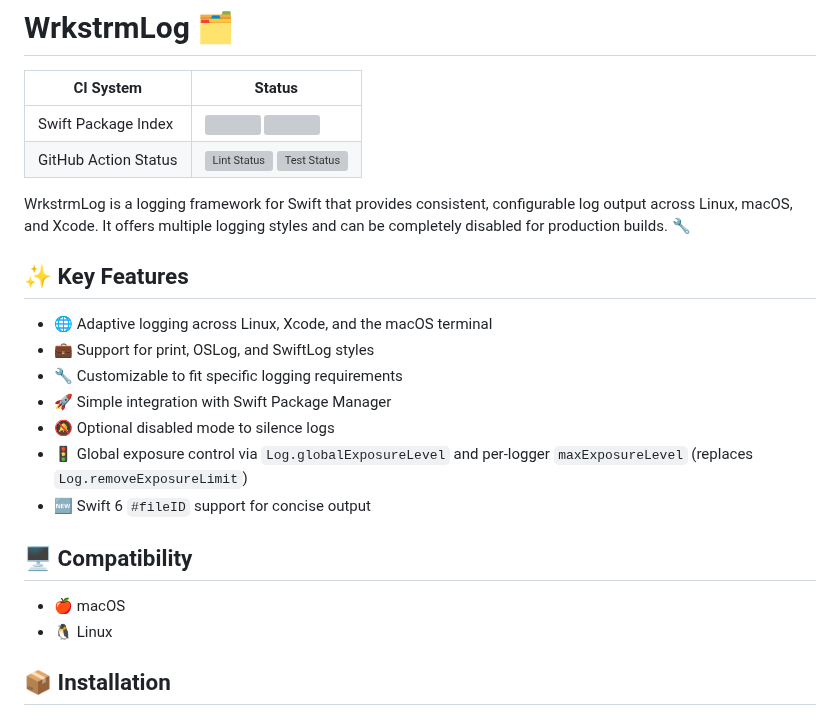
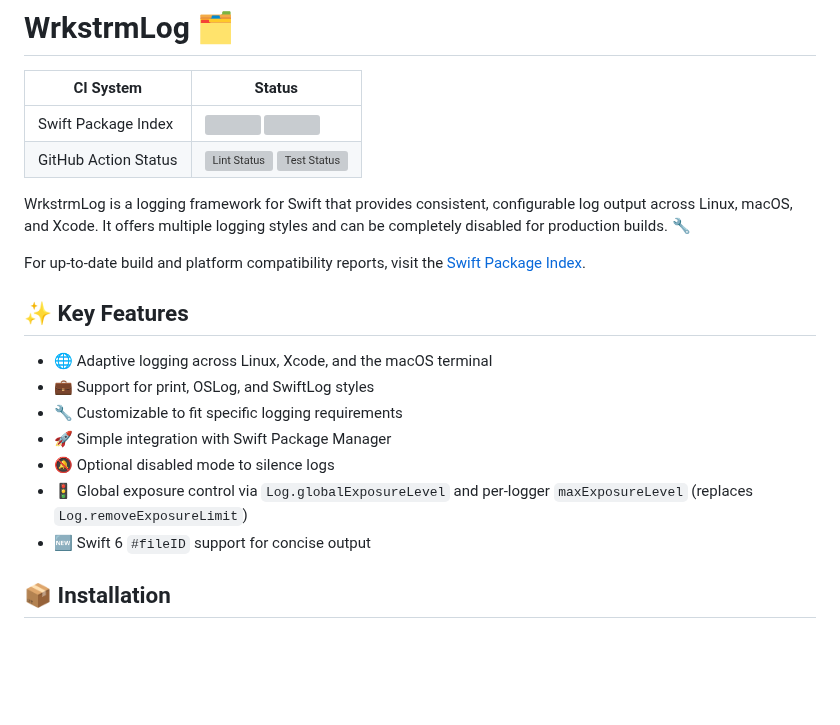
Before and after one commit to wrkstrm/WrkstrmLog, a Markdown page: README.md, the part around the change. Drawn GitHub-style; blank space fills up the shorter version; grey boxes are pictures that could not be loaded.

Commit message:
docs: replace compatibility section with Swift Package Index link

```diff
--- a/README.md
+++ b/README.md
@@ -6,6 +6,8 @@
 | GitHub Action Status | [![Lint Status][lint-badge]](https://github.com/wrkstrm/WrkstrmLog/actions/workflows/wrkstrm-log-swiftlint.yml) [![Test Status][test-badge]](https://github.com/wrkstrm/WrkstrmLog/actions/workflows/wrkstrm-log-tests-swift.yml) |
 
 WrkstrmLog is a logging framework for Swift that provides consistent, configurable log output across Linux, macOS, and Xcode. It offers multiple logging styles and can be completely disabled for production builds. 🔧
+
+For up-to-date build and platform compatibility reports, visit the [Swift Package Index](https://swiftpackageindex.com/wrkstrm/WrkstrmLog).
 
 ## ✨ Key Features
 
@@ -16,11 +18,6 @@ WrkstrmLog is a logging framework for Swift that provides consistent, configurab
 - 🔕 Optional disabled mode to silence logs
 - 🚦 Global exposure control via `Log.globalExposureLevel` and per-logger `maxExposureLevel` (replaces `Log.removeExposureLimit`)
 - 🆕 Swift 6 `#fileID` support for concise output
-
-## 🖥️ Compatibility
-
-- 🍎 macOS
-- 🐧 Linux
 
 ## 📦 Installation
 
```
